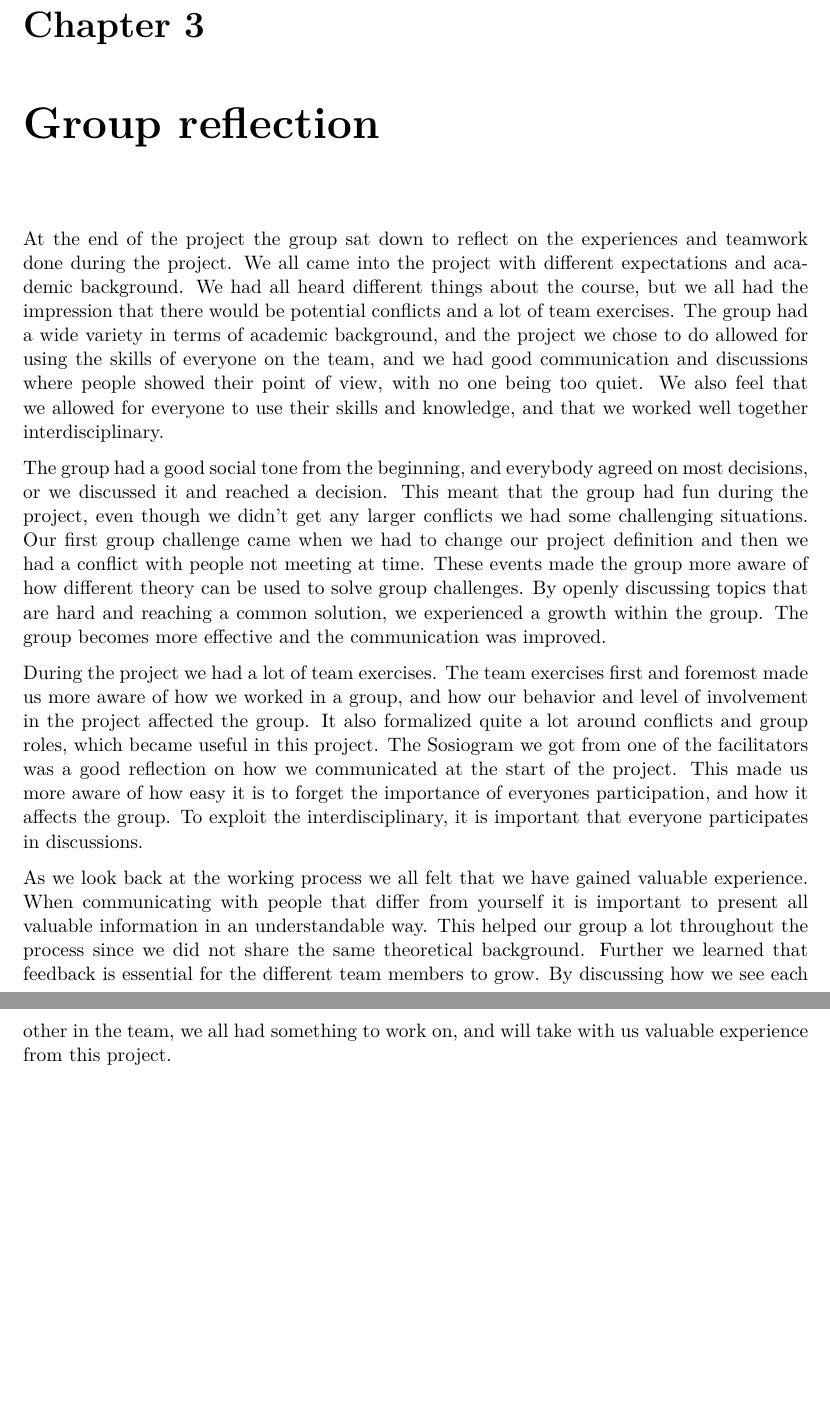
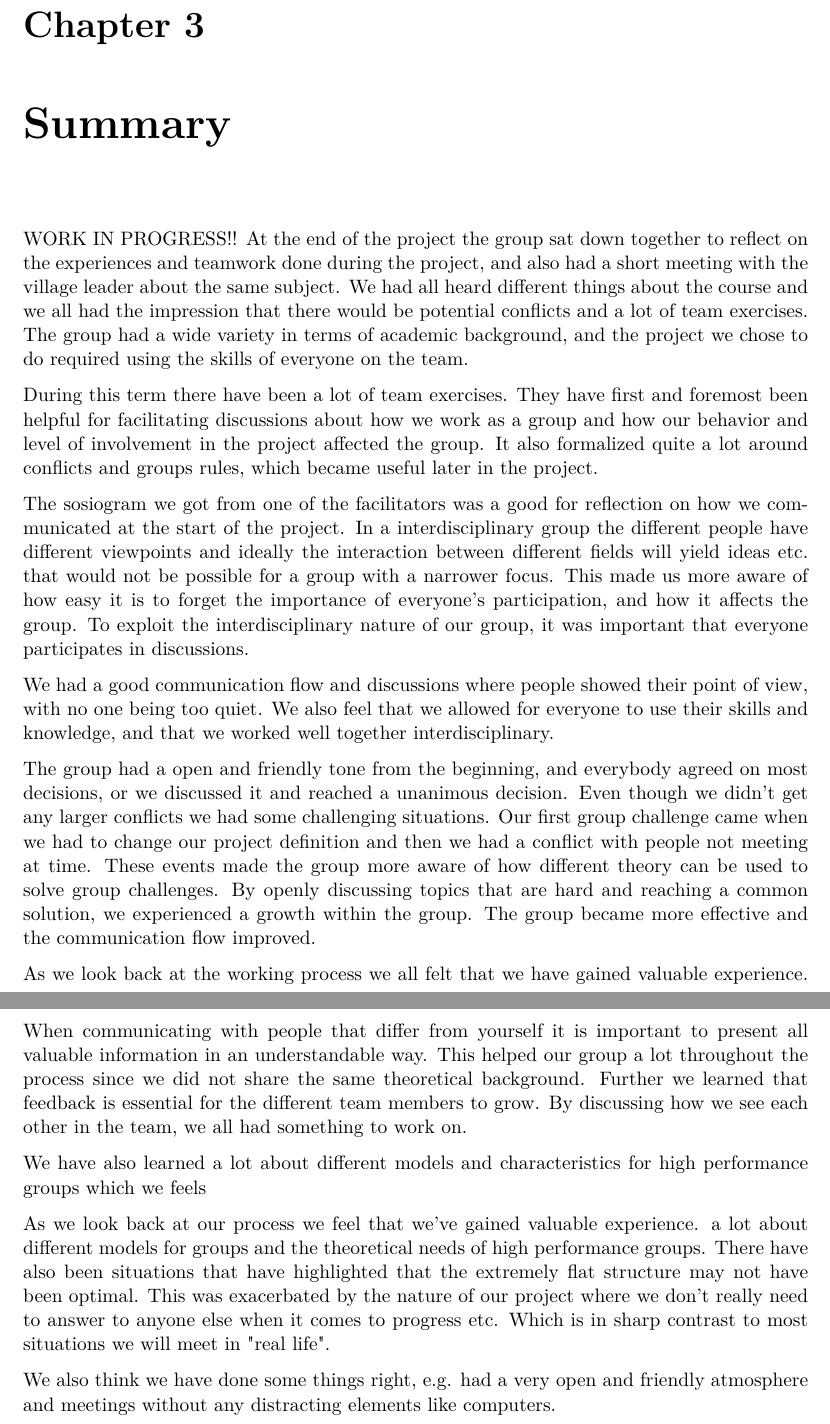
Before and after one commit to Ekerholten/EIT-Gruppe-Blue-Box, a LaTeX thesis (Prosessrapport/process_report_main.tex, which reads Prosessrapport/Reflections/reflection.tex): two parts of pages 16 and 17 of 23, joined at a grey line, cut so that both start at the same text, the shorter picture padded with empty space. Compiled offline with pdfLaTeX.

Commit message:
Holder på

```diff
--- a/Prosessrapport/Reflections/reflection.tex
+++ b/Prosessrapport/Reflections/reflection.tex
@@ -1,12 +1,38 @@
-\chapter{Group reflection}
+%\chapter{Group reflection}
+%\label{chap:reflection}
+%%\section{Personal reflections}
+%%In this section we will each write down our reflections on the EiT subject and the team exercises we have discussed in this process report.
+%%\input{./Reflections/eirikreflection.tex}
+%At the end of the project the group sat down to reflect on the experiences and teamwork done during the project. We all came into the project with different expectations and academic background. We had all heard different things about the course, but we all had the impression that there would be potential conflicts and a lot of team exercises. The group had a wide variety in terms of academic background, and the project we chose to do allowed for using the skills of everyone on the team, and we had good communication and discussions where people showed their point of view, with no one being too quiet. We also feel that we allowed for everyone to use their skills and knowledge, and that we worked well together interdisciplinary.
+%
+%The group had a good social tone from the beginning, and everybody agreed on most decisions, or we discussed it and reached a decision. This meant that the group had fun during the project, even though we didn't get any larger conflicts we had some challenging situations. Our first group challenge came when we had to change our project definition and then we had a conflict with people not meeting at time. These events made the group more aware of how different theory can be used to solve group challenges. By openly discussing topics that are hard and reaching a common solution, we experienced a growth within the group. The group becomes more effective and the communication was improved.
+%
+%During the project we had a lot of team exercises. The team exercises first and foremost made us more aware of how we worked in a group, and how our behavior and level of involvement in the project affected the group. It also formalized quite a lot around conflicts and group roles, which became useful in this project. The Sosiogram we got from one of the facilitators was a good reflection on how we communicated at the start of the project. This made us more aware of how easy it is to forget the importance of everyones participation, and how it affects the group. To exploit the interdisciplinary, it is important that everyone participates in discussions.
+%
+%As we look back at the working process we all felt that we have gained valuable experience. When communicating with people that differ from yourself it is important to present all valuable information in an understandable way. This helped our group a lot throughout the process since we did not share the same theoretical background. Further we learned that feedback is essential for the different team members to grow. By discussing how we see each other in the team, we all had something to work on, and will take with us valuable experience from this project.
+
+
+\chapter{Summary}
 \label{chap:reflection}
+
+WORK IN PROGRESS!!
 %\section{Personal reflections}
 %In this section we will each write down our reflections on the EiT subject and the team exercises we have discussed in this process report.
 %\input{./Reflections/eirikreflection.tex}
-At the end of the project the group sat down to reflect on the experiences and teamwork done during the project. We all came into the project with different expectations and academic background. We had all heard different things about the course, but we all had the impression that there would be potential conflicts and a lot of team exercises. The group had a wide variety in terms of academic background, and the project we chose to do allowed for using the skills of everyone on the team, and we had good communication and discussions where people showed their point of view, with no one being too quiet. We also feel that we allowed for everyone to use their skills and knowledge, and that we worked well together interdisciplinary.
+At the end of the project the group sat down together to reflect on the experiences and teamwork done during the project, and also had a short meeting with the village leader about the same subject. We had all heard different things about the course and we all had the impression that there would be potential conflicts and a lot of team exercises. The group had a wide variety in terms of academic background, and the project we chose to do required using the skills of everyone on the team.
 
-The group had a good social tone from the beginning, and everybody agreed on most decisions, or we discussed it and reached a decision. This meant that the group had fun during the project, even though we didn't get any larger conflicts we had some challenging situations. Our first group challenge came when we had to change our project definition and then we had a conflict with people not meeting at time. These events made the group more aware of how different theory can be used to solve group challenges. By openly discussing topics that are hard and reaching a common solution, we experienced a growth within the group. The group becomes more effective and the communication was improved.
+During this term there have been a lot of team exercises. They have first and foremost been helpful for facilitating discussions about how we work as a group and how our behavior and level of involvement in the project affected the group. It also formalized quite a lot around conflicts and groups rules, which became useful later in the project.
 
-During the project we had a lot of team exercises. The team exercises first and foremost made us more aware of how we worked in a group, and how our behavior and level of involvement in the project affected the group. It also formalized quite a lot around conflicts and group roles, which became useful in this project. The Sosiogram we got from one of the facilitators was a good reflection on how we communicated at the start of the project. This made us more aware of how easy it is to forget the importance of everyones participation, and how it affects the group. To exploit the interdisciplinary, it is important that everyone participates in discussions.
+The sosiogram we got from one of the facilitators was a good for reflection on how we communicated at the start of the project. In a interdisciplinary group the different people have different viewpoints and ideally the interaction between different fields will yield ideas etc. that would not be possible for a group with a narrower focus. This made us more aware of how easy it is to forget the importance of everyone’s participation, and how it affects the group. To exploit the interdisciplinary nature of our group, it was important that everyone participates in discussions.
 
-As we look back at the working process we all felt that we have gained valuable experience. When communicating with people that differ from yourself it is important to present all valuable information in an understandable way. This helped our group a lot throughout the process since we did not share the same theoretical background. Further we learned that feedback is essential for the different team members to grow. By discussing how we see each other in the team, we all had something to work on, and will take with us valuable experience from this project.
+We had a good communication flow and discussions where people showed their point of view, with no one being too quiet. We also feel that we allowed for everyone to use their skills and knowledge, and that we worked well together interdisciplinary.
+
+The group had a open and friendly tone from the beginning, and everybody agreed on most decisions, or we discussed it and reached a unanimous decision. Even though we didn't get any larger conflicts we had some challenging situations. Our first group challenge came when we had to change our project definition and then we had a conflict with people not meeting at time. These events made the group more aware of how different theory can be used to solve group challenges. By openly discussing topics that are hard and reaching a common solution, we experienced a growth within the group. The group became more effective and the communication flow improved.
+
+As we look back at the working process we all felt that we have gained valuable experience. When communicating with people that differ from yourself it is important to present all valuable information in an understandable way. This helped our group a lot throughout the process since we did not share the same theoretical background. Further we learned that feedback is essential for the different team members to grow. By discussing how we see each other in the team, we all had something to work on.
+
+We have also learned a lot about different models and characteristics for high performance groups which we feels
+
+As we look back at our process we feel that we've gained valuable experience. a lot about different models for groups and the theoretical needs of high performance groups. There have also been situations that have highlighted that the extremely flat structure may not have been optimal. This was exacerbated by the nature of our project where we don't really need to answer to anyone else when it comes to progress etc. Which is in sharp contrast to most situations we will meet in "real life".
+
+We also think we have done some things right, e.g. had a very open and friendly atmosphere and meetings without any distracting elements like computers.
```
